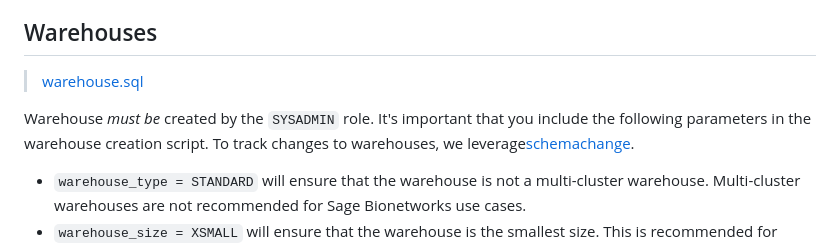
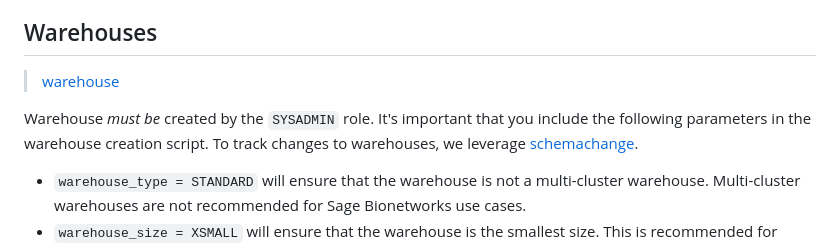
Before and after one commit to Sage-Bionetworks/snowflake, a Markdown page: admin/README.md, the part around the change. Rendered like a GitHub page.

```diff
--- a/admin/README.md
+++ b/admin/README.md
@@ -45,9 +45,9 @@ Databases _must be_ created by the `SYSADMIN` role. Different roles can be creat
 
 ## Warehouses
 
-> [warehouse.sql](warehouses.sql)
+> [warehouse](warehouses)
 
-Warehouse _must be_ created by the `SYSADMIN` role.  It's important that you include the following parameters in the warehouse creation script.  To track changes to warehouses, we leverage[schemachange](https://github.com/Snowflake-Labs/schemachange).
+Warehouse _must be_ created by the `SYSADMIN` role.  It's important that you include the following parameters in the warehouse creation script.  To track changes to warehouses, we leverage [schemachange](https://github.com/Snowflake-Labs/schemachange).
 
 * `warehouse_type = STANDARD` will ensure that the warehouse is not a multi-cluster warehouse.  Multi-cluster warehouses are not recommended for Sage Bionetworks use cases.
 * `warehouse_size = XSMALL` will ensure that the warehouse is the smallest size.  This is recommended for most use cases.
```
